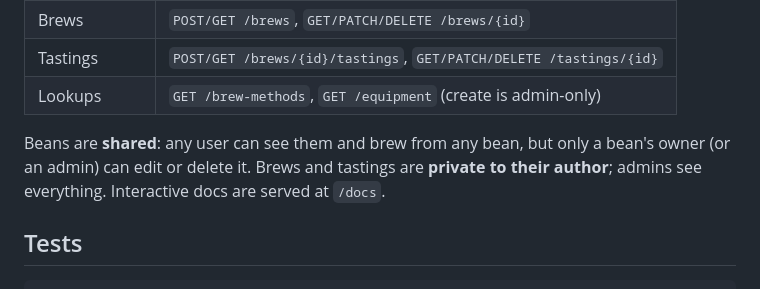
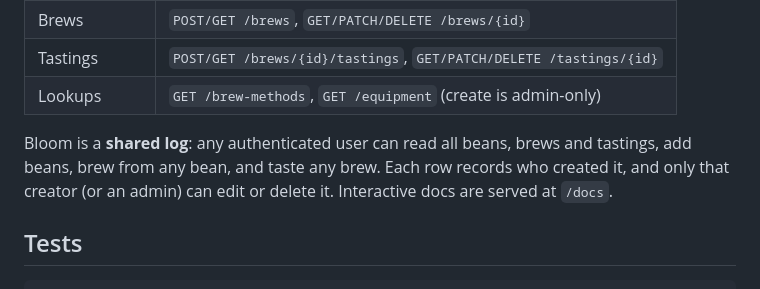
Before and after one commit to jpizquierdo/bloom, a Markdown page: README.md, the part around the change. Rendered like a GitHub page.

```diff
--- a/README.md
+++ b/README.md
@@ -74,9 +74,9 @@ curl http://localhost:8000/auth/me -H "Authorization: Bearer <token>"
 | Tastings | `POST/GET /brews/{id}/tastings`, `GET/PATCH/DELETE /tastings/{id}` |
 | Lookups | `GET /brew-methods`, `GET /equipment` (create is admin-only) |
 
-Beans are **shared**: any user can see them and brew from any bean, but only a bean's owner
-(or an admin) can edit or delete it. Brews and tastings are **private to their author**;
-admins see everything. Interactive docs are served at `/docs`.
+Bloom is a **shared log**: any authenticated user can read all beans, brews and tastings,
+add beans, brew from any bean, and taste any brew. Each row records who created it, and only
+that creator (or an admin) can edit or delete it. Interactive docs are served at `/docs`.
 
 ## Tests
 
```
Also changed, not shown: docs/ARCHITECTURE.md (+50 -39 lines).
